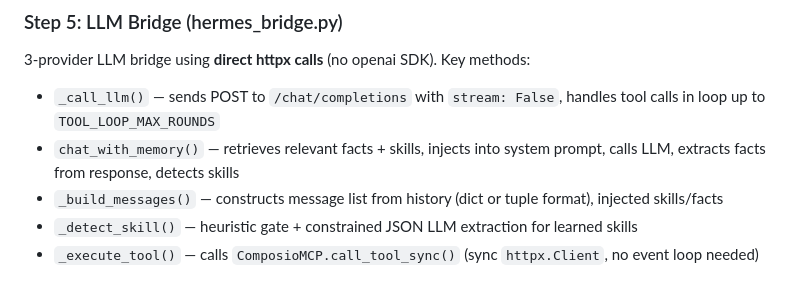
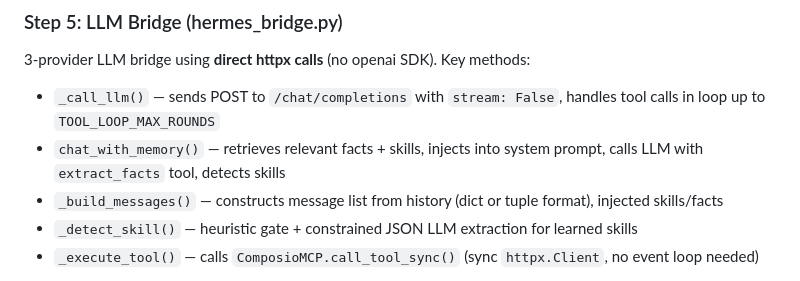
Before and after one commit to vt2693/bot-0, a Markdown page: docs/skills/deploying-hermes-agent.md, the part around the change. GitHub-like rendering.

Commit message:
docs: update chat_with_memory description to reflect LLM tool-based extraction

```diff
--- a/docs/skills/deploying-hermes-agent.md
+++ b/docs/skills/deploying-hermes-agent.md
@@ -245,7 +245,7 @@ Main asyncio entry point. Key sections:
 3-provider LLM bridge using **direct httpx calls** (no openai SDK). Key methods:
 
 - `_call_llm()` — sends POST to `/chat/completions` with `stream: False`, handles tool calls in loop up to `TOOL_LOOP_MAX_ROUNDS`
-- `chat_with_memory()` — retrieves relevant facts + skills, injects into system prompt, calls LLM, extracts facts from response, detects skills
+- `chat_with_memory()` — retrieves relevant facts + skills, injects into system prompt, calls LLM with `extract_facts` tool, detects skills
 - `_build_messages()` — constructs message list from history (dict or tuple format), injected skills/facts
 - `_detect_skill()` — heuristic gate + constrained JSON LLM extraction for learned skills
 - `_execute_tool()` — calls `ComposioMCP.call_tool_sync()` (sync `httpx.Client`, no event loop needed)
```
